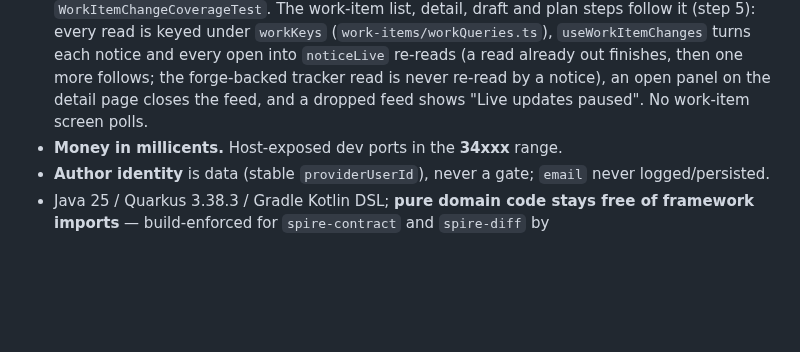
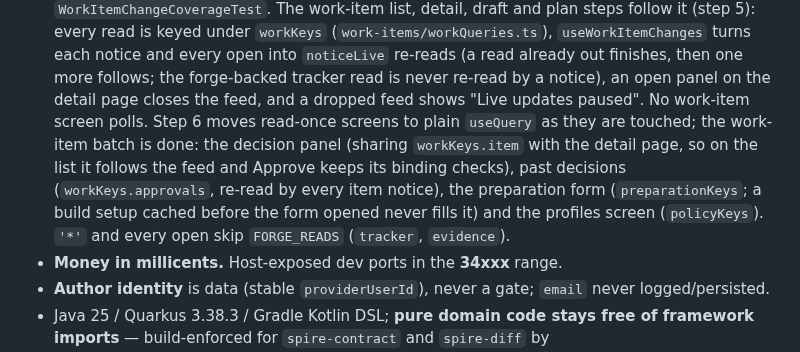
Before and after one commit to artyomsv/code-spire, a Markdown page: CLAUDE.md, the part around the change. GitHub-like rendering; blank space fills up the shorter version.

Commit message:
Document the work-item read-once screens on React Query
CLAUDE.md's live-data bullet names the step 6 batch, its keys and FORGE_READS; the spec status points at PR #357; the plan records the seven-test mutation check.

```diff
--- a/CLAUDE.md
+++ b/CLAUDE.md
@@ -290,7 +290,12 @@ the LLM mock's request journal, and GitLab's own webhook-delivery history.
   draft and plan steps follow it (step 5): every read is keyed under `workKeys` (`work-items/workQueries.ts`),
   `useWorkItemChanges` turns each notice and every open into `noticeLive` re-reads (a read already out finishes, then
   one more follows; the forge-backed tracker read is never re-read by a notice), an open panel on the detail page
-  closes the feed, and a dropped feed shows "Live updates paused". No work-item screen polls.
+  closes the feed, and a dropped feed shows "Live updates paused". No work-item screen polls. Step 6 moves read-once
+  screens to plain `useQuery` as they are touched; the work-item batch is done: the decision panel (sharing
+  `workKeys.item` with the detail page, so on the list it follows the feed and Approve keeps its binding checks), past
+  decisions (`workKeys.approvals`, re-read by every item notice), the preparation form (`preparationKeys`; a build
+  setup cached before the form opened never fills it) and the profiles screen (`policyKeys`). `'*'` and every open
+  skip `FORGE_READS` (`tracker`, `evidence`).
 - **Money in millicents.** Host-exposed dev ports in the **34xxx** range.
 - **Author identity** is data (stable `providerUserId`), never a gate; `email` never logged/persisted.
 - Java 25 / Quarkus 3.38.3 / Gradle Kotlin DSL; **pure domain code stays free of framework imports** —
```
Also changed, not shown: 2 other files.
